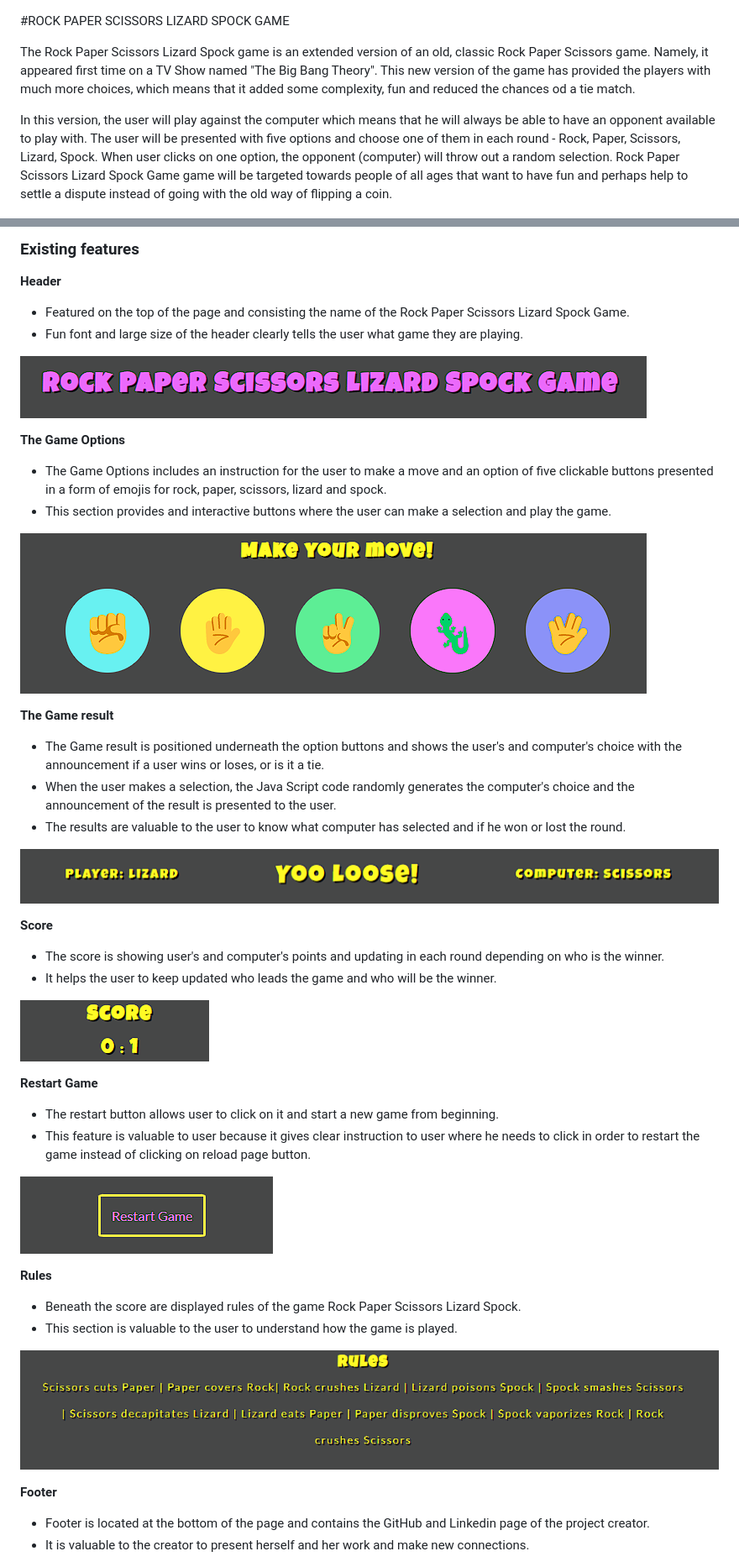
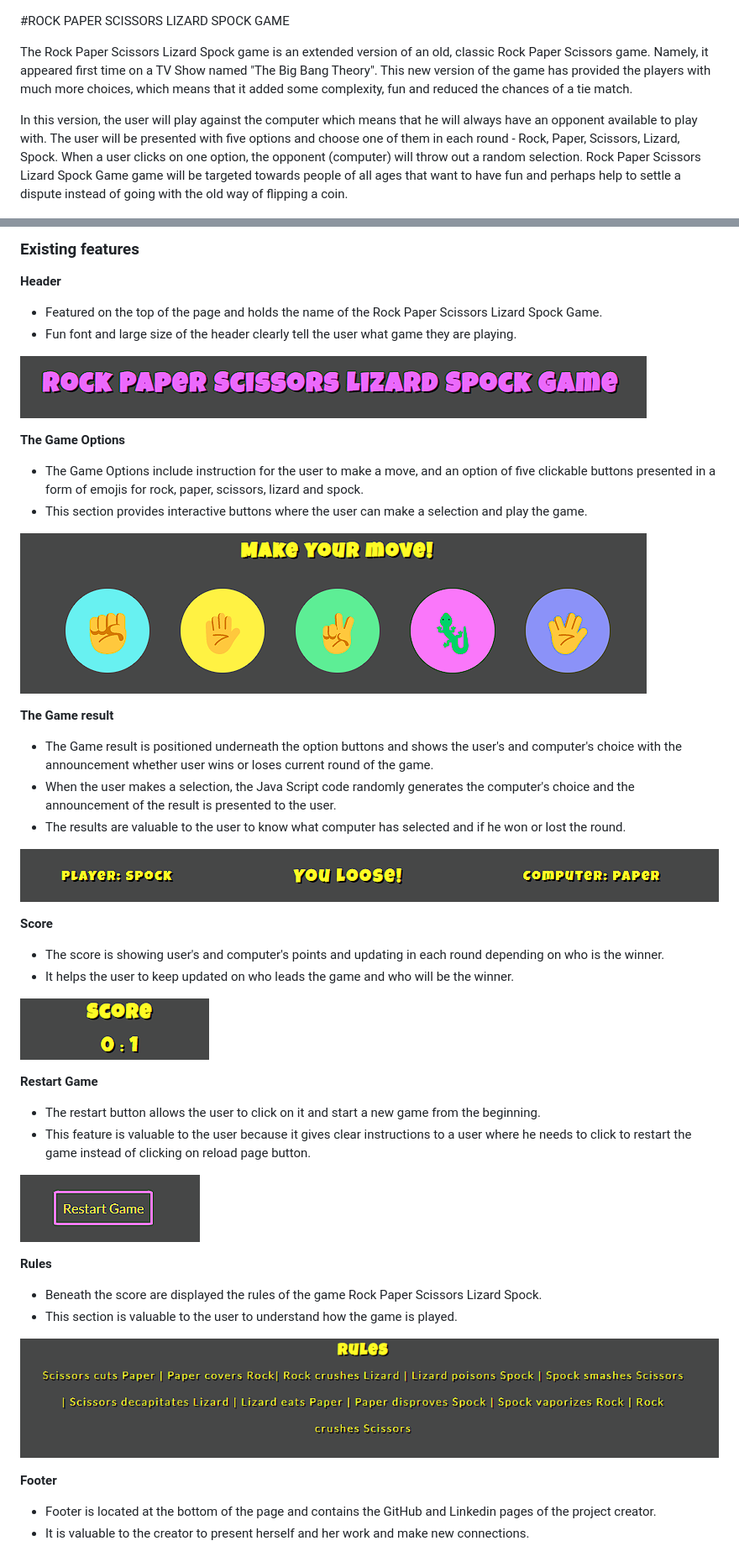
Before and after one commit to NatasaMiric/rock-papper-scissors, a Markdown page: README.md, 2 parts joined by grey strips. Shown: that part at 84% size. GitHub-like rendering; pictures changed too: docs/wireframes/restart.png, docs/wireframes/result.png.

```diff
--- a/README.md
+++ b/README.md
@@ -1,8 +1,8 @@
 #ROCK PAPER SCISSORS LIZARD SPOCK GAME
 
-The Rock Paper Scissors Lizard Spock game is an extended version of an old, classic Rock Paper Scissors game. Namely, it appeared first time on a TV Show named "The Big Bang Theory". This new version of the game has provided the players with much more choices, which means that it added some complexity, fun and reduced the chances od a tie match.
+The Rock Paper Scissors Lizard Spock game is an extended version of an old, classic Rock Paper Scissors game. Namely, it appeared first time on a TV Show named "The Big Bang Theory". This new version of the game has provided the players with much more choices, which means that it added some complexity, fun and reduced the chances of a tie match.
 
-In this version, the user will play against the computer which means that he will always be able to have an opponent available to play with. The user will be presented with five options and choose one of them in each round - Rock, Paper, Scissors, Lizard, Spock. When user clicks on one option, the opponent (computer) will throw out a random selection. Rock Paper Scissors Lizard Spock Game game will be targeted towards people of all ages that want to have fun and perhaps help to settle a dispute instead of going with the old way of flipping a coin.
+In this version, the user will play against the computer which means that he will always have an opponent available to play with. The user will be presented with five options and choose one of them in each round - Rock, Paper, Scissors, Lizard, Spock. When a user clicks on one option, the opponent (computer) will throw out a random selection. Rock Paper Scissors Lizard Spock Game game will be targeted towards people of all ages that want to have fun and perhaps help to settle a dispute instead of going with the old way of flipping a coin.
 
 ![](docs/amiresponsive.png)
 
@@ -75,22 +75,22 @@ Visit the deployed site: [Rock Paper Scissors Lizard Spock Game](https://natasam
 
 **Header**
 
-  * Featured on the top of the page and consisting the name of the Rock Paper Scissors Lizard Spock Game.
-  * Fun font and large size of the header clearly tells the user what game they are playing.
+  * Featured on the top of the page and holds the name of the Rock Paper Scissors Lizard Spock Game.
+  * Fun font and large size of the header clearly tell the user what game they are playing.
 
   ![](docs/wireframes/header.png)
 
 **The Game Options**
 
-  * The Game Options includes an instruction for the user to make a move and an option of five clickable buttons presented in a form of emojis for rock, paper, scissors, lizard and spock.
-  * This section provides and interactive buttons where the user can make a selection and play the game.
+  * The Game Options include instruction for the user to make a move, and an option of five clickable buttons presented in a form of emojis for rock, paper, scissors, lizard and spock.
+  * This section provides interactive buttons where the user can make a selection and play the game.
 
   ![](docs/wireframes/playbuttons.png)
 
 
 **The Game result**
 
-  * The Game result is positioned underneath the option buttons and shows the user's and computer's choice with the announcement if a user wins or loses, or is it a tie.
+  * The Game result is positioned underneath the option buttons and shows the user's and computer's choice with the announcement whether user wins or loses current round of the game.
   * When the user makes a selection, the Java Script code randomly generates the computer's choice and the announcement of the result is presented to the user.
   * The results are valuable to the user to know what computer has selected and if he won or lost the round.
 
@@ -99,27 +99,27 @@ Visit the deployed site: [Rock Paper Scissors Lizard Spock Game](https://natasam
 **Score**
 
   * The score is showing user's and computer's points and updating in each round depending on who is the winner.
-  * It helps the user to keep updated who leads the game and who will be the winner.
+  * It helps the user to keep updated on who leads the game and who will be the winner.
 
   ![](docs/wireframes/score.png)
 
 **Restart Game**
 
-  * The restart button allows user to click on it and start a new game from beginning.
-  * This feature is valuable to user because it gives clear instruction to user where he needs to click in order to restart the game instead of clicking on reload page button.
+  * The restart button allows the user to click on it and start a new game from the beginning.
+  * This feature is valuable to the user because it gives clear instructions to a user where he needs to click to restart the game instead of clicking on reload page button.
 
   ![](docs/wireframes/restart.png)
 
 **Rules**
 
-  * Beneath the score are displayed rules of the game Rock Paper Scissors Lizard Spock.
+  * Beneath the score are displayed  the rules of the game Rock Paper Scissors Lizard Spock.
   * This section is valuable to the user to understand how the game is played.
 
   ![](docs/wireframes/rules.png)
 
 **Footer**
 
-  * Footer is located at the bottom of the page and contains the GitHub and Linkedin page of the project creator.
+  * Footer is located at the bottom of the page and contains the GitHub and Linkedin pages of the project creator.
   * It is valuable to the creator to present herself and her work and make new connections.
 
 ![](docs/wireframes/footer.png)
```
Also changed, not shown: other parts of README.md (+16 -12 lines), 2 other files.
